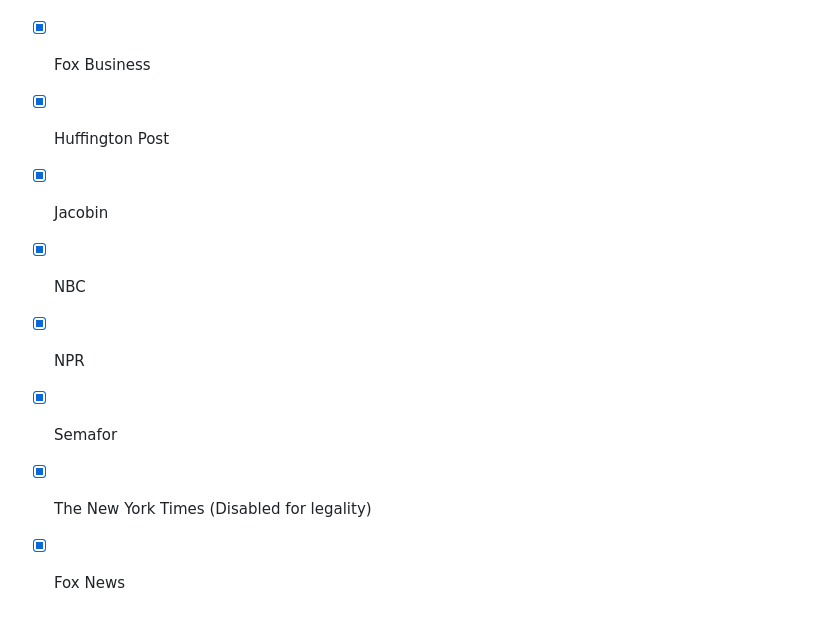
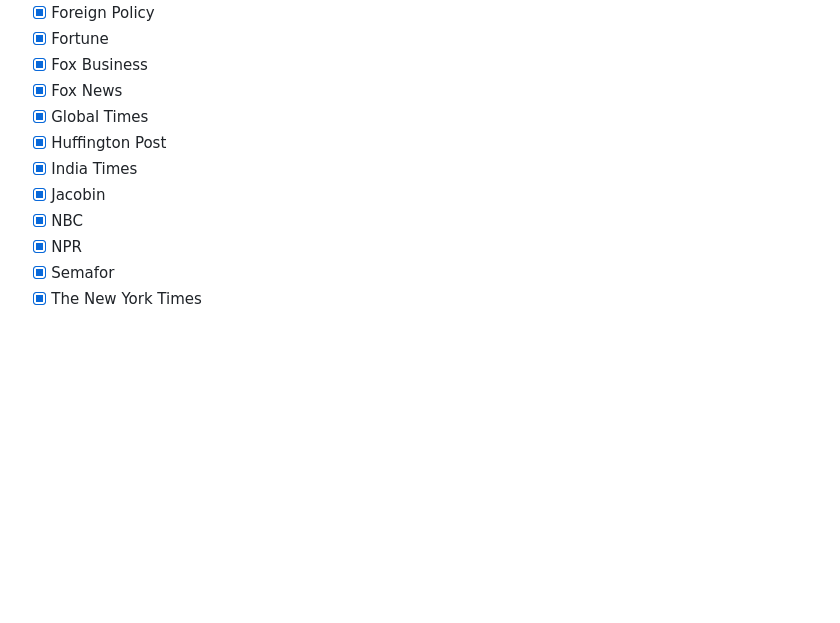
Before and after one commit to mas-4/maudlin2, a Markdown page: README.md, the part around one of its changes. Rendered like a GitHub page; blank space fills up the shorter version.

```diff
--- a/README.md
+++ b/README.md
@@ -87,10 +103,12 @@ If you know of a good source not on this list please open an issue!
 - [X] Foreign Policy
 - [X] Fortune
 - [X] Fox Business
+- [X] Fox News
+- [X] Global Times
 - [X] Huffington Post
+- [X] India Times
 - [X] Jacobin
 - [X] NBC
 - [X] NPR
 - [X] Semafor
-- [X] The New York Times (Disabled for legality)
-- [x] Fox News
+- [X] The New York Times
```
Also changed, not shown: other parts of README.md (+27 -11 lines).
